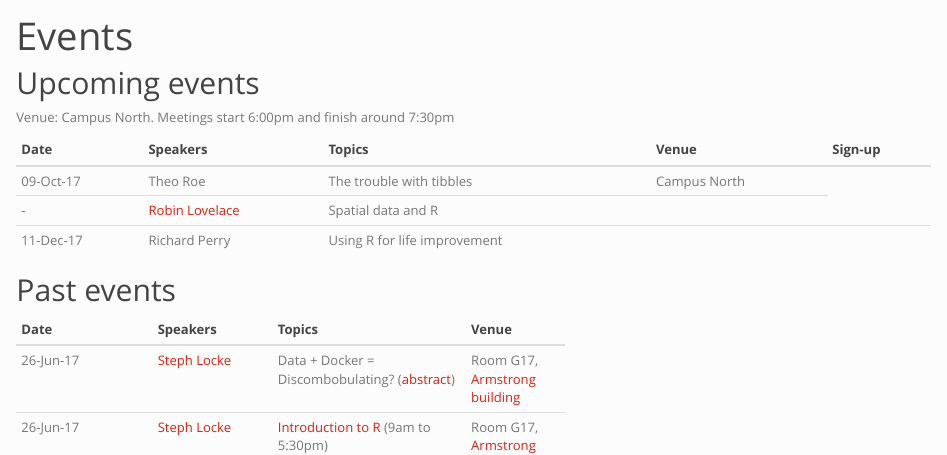
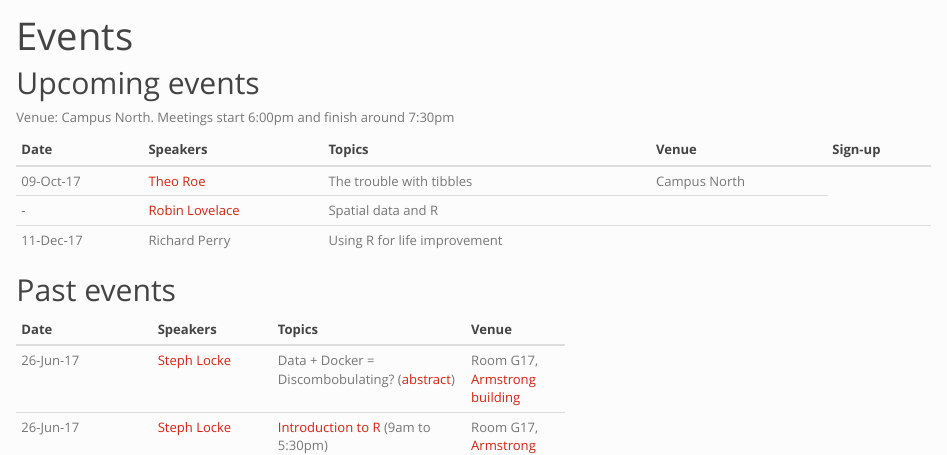
Before and after one commit to RNorthEast/rnortheast.github.io, an R Markdown document (events.Rmd): the page in a window 1100 px wide, from its top. The pictures show the output file events.html that the author committed with the source, opened offline; library style sheets and scripts come from the installed R packages.

Commit message:
Add Theo's twitter handle

```diff
--- a/events.Rmd
+++ b/events.Rmd
@@ -8,7 +8,7 @@ Venue: Campus North. Meetings start 6:00pm and finish around 7:30pm
 
 Date        | Speakers | Topics          | Venue | Sign-up
 ----------- | -------- | --------------- |-------|--------
-09-Oct-17   | Theo Roe | The trouble with tibbles | Campus North  |
+09-Oct-17   | [Theo Roe](https://twitter.com/theoJRivers1) | The trouble with tibbles | Campus North  |
       -      | [Robin Lovelace](https://www.its.leeds.ac.uk/people/r.lovelace) | Spatial data and R |
 11-Dec-17   | Richard Perry      | Using R for life improvement | |
 
```
Also changed, not shown: events.html.
